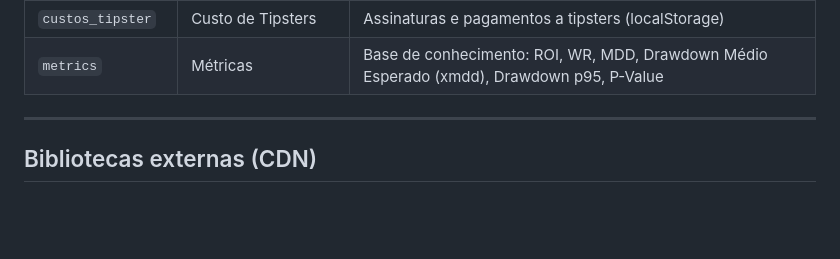
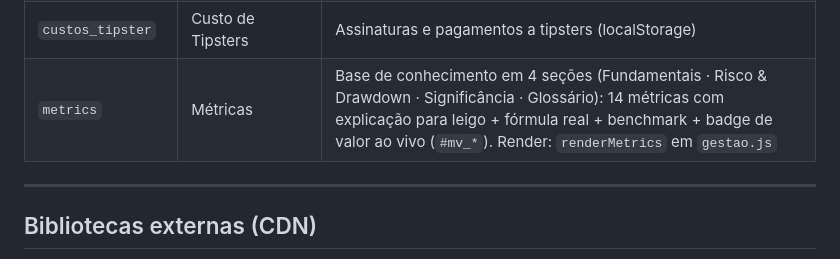
Before and after one commit to flrcarvalho/betting-dashboard, a Markdown page: CLAUDE.md, the part around the change. Rendered like a GitHub page; blank space fills up the shorter version.

```diff
--- a/CLAUDE.md
+++ b/CLAUDE.md
@@ -114,7 +114,7 @@ Code.gs                 → referência do Apps Script v6 (NÃO é carregado pel
 | `parceiros` | Fornecedores & Parceiros | Turnover/lucro por conta e fornecedor |
 | `custos` | Custos de Contas | Custo de aquisição por conta (salvo em localStorage) |
 | `custos_tipster` | Custo de Tipsters | Assinaturas e pagamentos a tipsters (localStorage) |
-| `metrics` | Métricas | Base de conhecimento: ROI, WR, MDD, Drawdown Médio Esperado (xmdd), Drawdown p95, P-Value |
+| `metrics` | Métricas | Base de conhecimento em 4 seções (Fundamentais · Risco & Drawdown · Significância · Glossário): 14 métricas com explicação para leigo + fórmula real + benchmark + badge de valor ao vivo (`#mv_*`). Render: `renderMetrics` em `gestao.js` |
 
 ---
 
```
Also changed, not shown: STATUS.md (+43 -2 lines).
